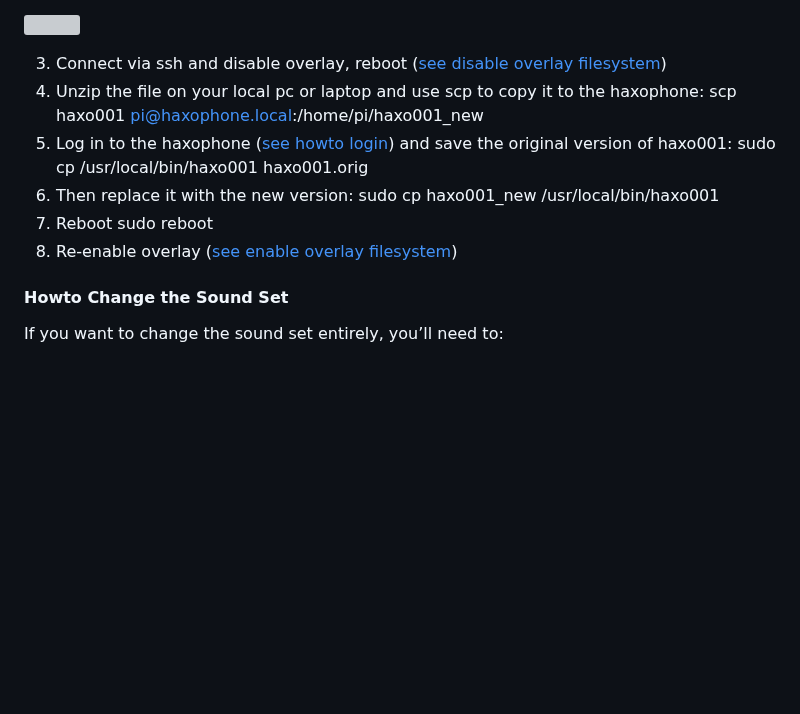
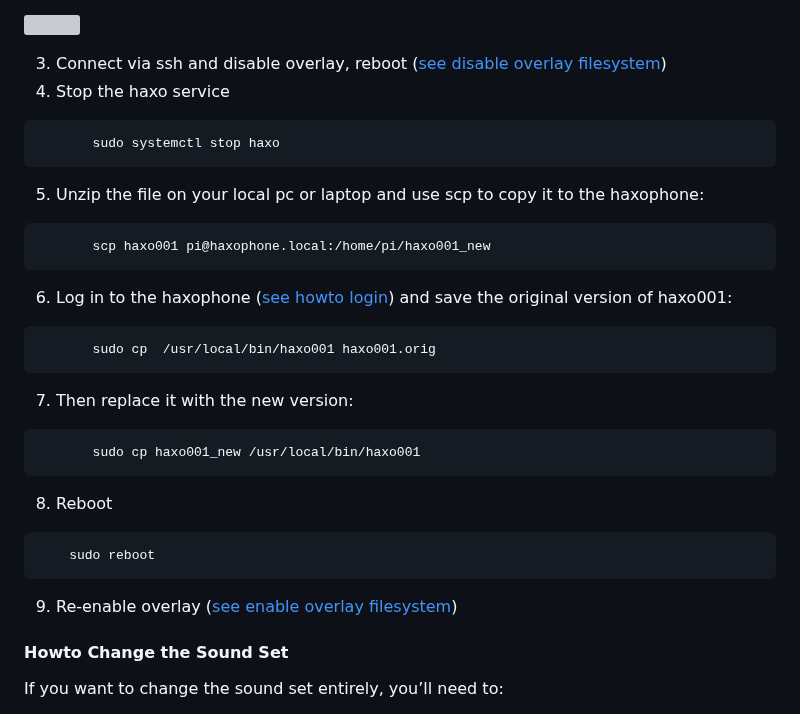
Before and after one commit to cardonabits/haxo-hw, a Markdown page: docs/manual/manual.md, the part around the change. Drawn GitHub-style; blank space fills up the shorter version; grey boxes are pictures that could not be loaded.

Commit message:
Update instructions to install the newest binary
Mention that the service needs to be stopped before updating the binary.

````diff
--- a/docs/manual/manual.md
+++ b/docs/manual/manual.md
@@ -532,15 +532,27 @@ And select the newest Raspberry Pi Zero Compilation run.
 ![](./images/github_action_download_artifact.png)
 
 3. Connect via ssh and disable overlay, reboot ([see disable overlay filesystem](#disable-overlay-filesystem))
-4. Unzip the file on your local pc or laptop and use scp to copy it to the haxophone:
-    scp haxo001 pi@haxophone.local:/home/pi/haxo001_new
-5. Log in to the haxophone ([see howto login](#howto-login)) and save the original version of haxo001:
-    sudo cp  /usr/local/bin/haxo001 haxo001.orig
-6. Then replace it with the new version:
-    sudo cp haxo001_new /usr/local/bin/haxo001
-7. Reboot
+4. Stop the haxo service
+```
+       sudo systemctl stop haxo
+```
+5. Unzip the file on your local pc or laptop and use scp to copy it to the haxophone:
+```
+       scp haxo001 pi@haxophone.local:/home/pi/haxo001_new
+```
+6. Log in to the haxophone ([see howto login](#howto-login)) and save the original version of haxo001:
+```
+       sudo cp  /usr/local/bin/haxo001 haxo001.orig
+```
+7. Then replace it with the new version:
+```
+       sudo cp haxo001_new /usr/local/bin/haxo001
+```
+8. Reboot
+```
     sudo reboot
-8. Re-enable overlay ([see enable overlay filesystem](#enable-overlay-filesystem))
+```
+9. Re-enable overlay ([see enable overlay filesystem](#enable-overlay-filesystem))
 
 <a name="howto-change-sound-set"></a>
 
````
